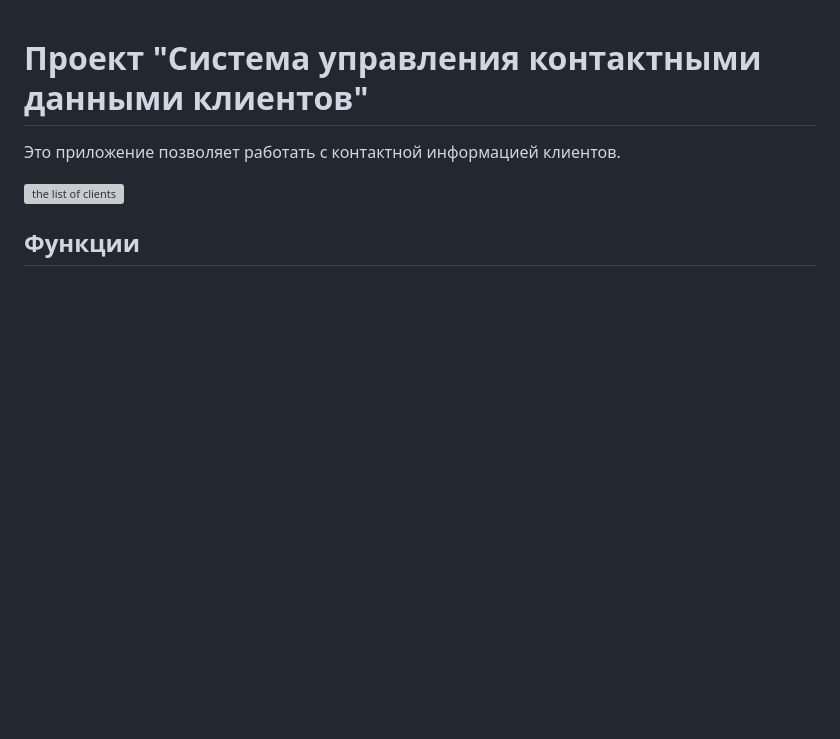
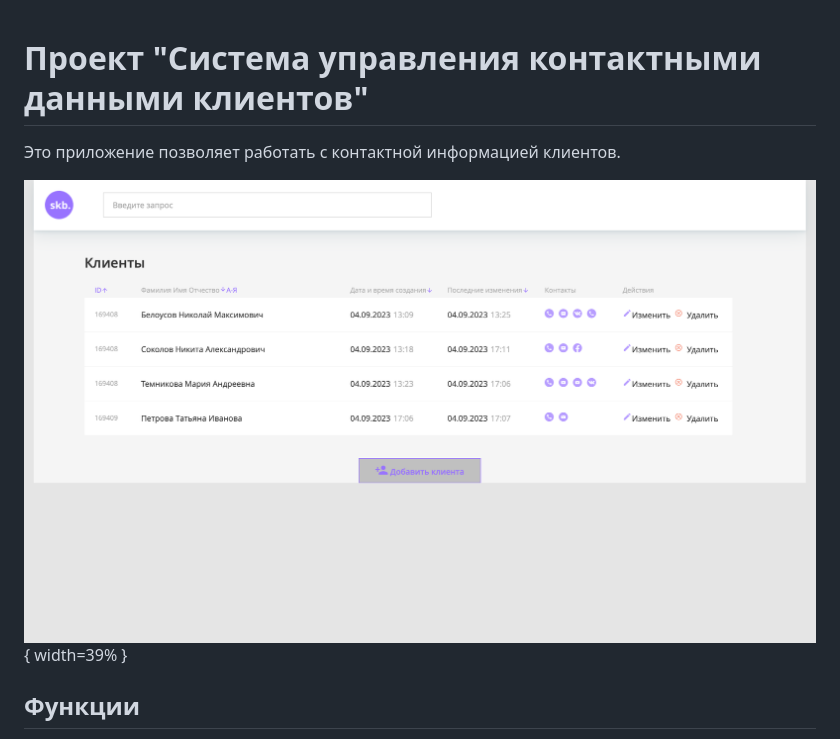
Before and after one commit to laaleksandrova/contacts-client-app, a Markdown page: README.md, the part around the change. Drawn GitHub-style; blank space fills up the shorter version; grey boxes are pictures that could not be loaded.

```diff
--- a/README.md
+++ b/README.md
@@ -2,7 +2,7 @@
 
 Это приложение позволяет работать с контактной информацией клиентов.
 
-![the list of clients](https://github.com/laaleksandrova/contacts-client-app/blob/master/system_images/image_1.png=39%x)
+![the list of clients](https://github.com/laaleksandrova/contacts-client-app/blob/master/system_images/image_1.png){ width=39% }
 
 
 ## Функции
```
